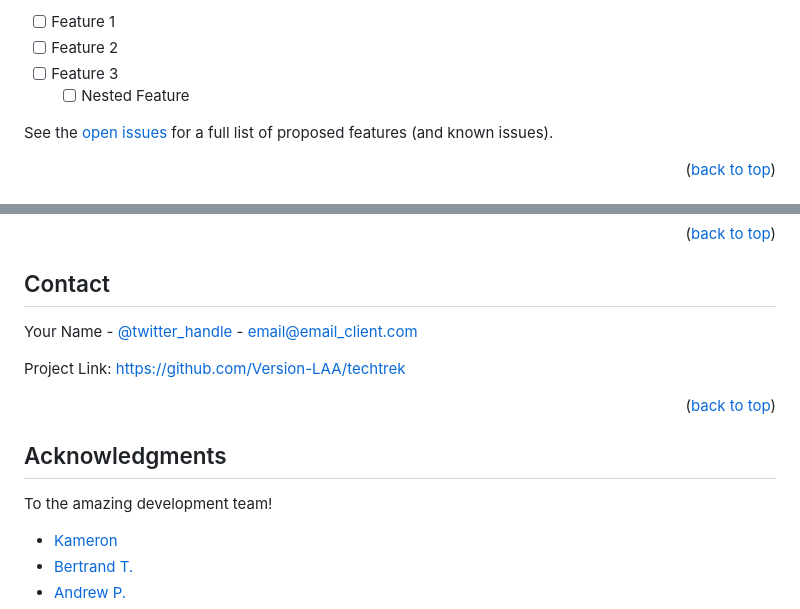
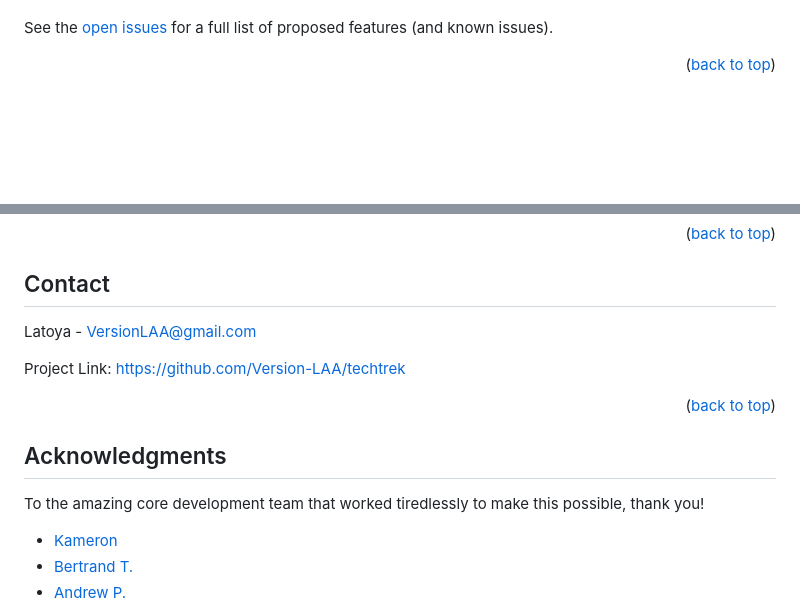
Before and after one commit to Version-LAA/techtrek, a Markdown page: README.md, 2 parts joined by grey strips. Rendered like a GitHub page; blank space fills up the shorter version.

Commit message:
completed readme

```diff
--- a/README.md
+++ b/README.md
@@ -162,8 +166,4 @@ _For more examples, please refer to the [Documentation](https://example.com)_
 
-- [ ] Feature 1
-- [ ] Feature 2
-- [ ] Feature 3
-    - [ ] Nested Feature
 
 See the [open issues](https://github.com/Version-LAA/techtrek/issues) for a full list of proposed features (and known issues).
 
@@ -201,7 +201,7 @@ Distributed under the MIT License. See `LICENSE.txt` for more information.
 <!-- CONTACT -->
 ## Contact
 
-Your Name - [@twitter_handle](https://twitter.com/twitter_handle) - email@email_client.com
+Latoya - VersionLAA@gmail.com
 
 Project Link: [https://github.com/Version-LAA/techtrek](https://github.com/Version-LAA/techtrek)
 
@@ -211,7 +211,7 @@ Project Link: [https://github.com/Version-LAA/techtrek](https://github.com/Versi
 
 <!-- ACKNOWLEDGMENTS -->
 ## Acknowledgments
-To the amazing development team!
+To the amazing core development team that worked tiredlessly to make this possible, thank you!
 
 * [Kameron](https://github.com/Kameronjan)
 * [Bertrand T.](https://github.com/btukov)
```
Also changed, not shown: other parts of README.md (+4 -0 lines).
